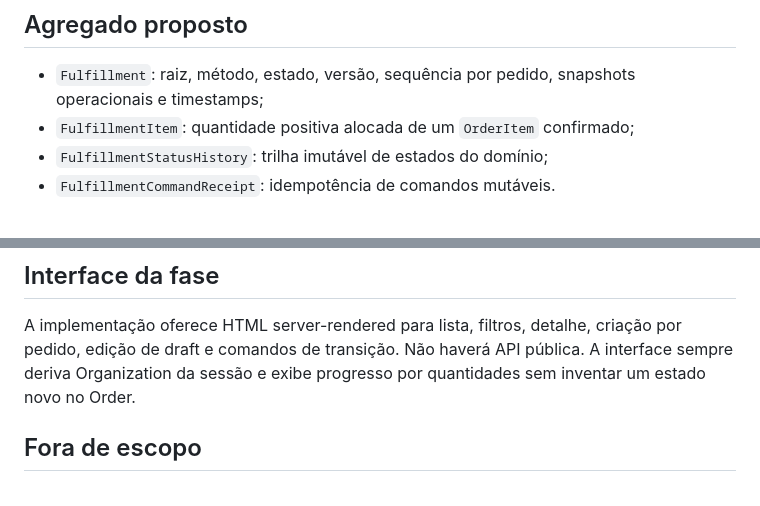
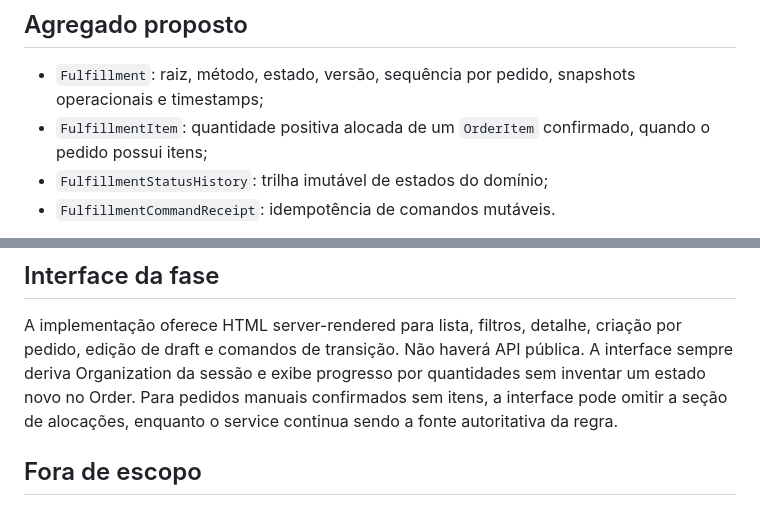
Before and after one commit to Brunohvg/vidalys-flow, a Markdown page: docs/domains/FULFILLMENT.md, 2 parts joined by grey strips. Drawn GitHub-style.

```diff
--- a/docs/domains/FULFILLMENT.md
+++ b/docs/domains/FULFILLMENT.md
@@ -44,7 +44,8 @@ Organization, a um único Order e a um único método. Seu identificador visual
 
 - `Fulfillment`: raiz, método, estado, versão, sequência por pedido, snapshots
   operacionais e timestamps;
-- `FulfillmentItem`: quantidade positiva alocada de um `OrderItem` confirmado;
+- `FulfillmentItem`: quantidade positiva alocada de um `OrderItem` confirmado,
+  quando o pedido possui itens;
 - `FulfillmentStatusHistory`: trilha imutável de estados do domínio;
 - `FulfillmentCommandReceipt`: idempotência de comandos mutáveis.
 
@@ -140,7 +151,9 @@ AuditEvent, OutboxEvent, logs, métricas, receipts ou mensagens de erro.
 A implementação oferece HTML server-rendered para lista,
 filtros, detalhe, criação por pedido, edição de draft e comandos de transição.
 Não haverá API pública. A interface sempre deriva Organization da sessão e
-exibe progresso por quantidades sem inventar um estado novo no Order.
+exibe progresso por quantidades sem inventar um estado novo no Order. Para
+pedidos manuais confirmados sem itens, a interface pode omitir a seção de
+alocações, enquanto o service continua sendo a fonte autoritativa da regra.
 
 ## Fora de escopo
 
```
Also changed, not shown: other parts of docs/domains/FULFILLMENT.md (+19 -7 lines).
